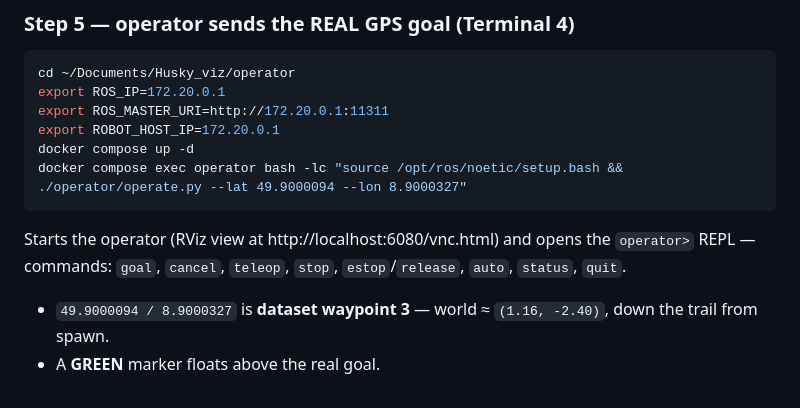
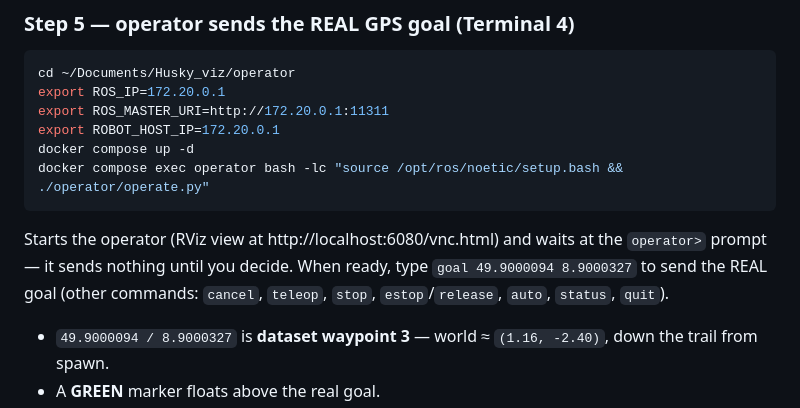
Before and after one commit to thinhhoangpham/Husky_viz, a Markdown page: RUN-GOAL-HIJACK.md, the part around the change. Drawn GitHub-style.

````diff
--- a/RUN-GOAL-HIJACK.md
+++ b/RUN-GOAL-HIJACK.md
@@ -179,10 +179,10 @@ export ROS_IP=172.20.0.1
 export ROS_MASTER_URI=http://172.20.0.1:11311
 export ROBOT_HOST_IP=172.20.0.1
 docker compose up -d
-docker compose exec operator bash -lc "source /opt/ros/noetic/setup.bash && ./operator/operate.py --lat 49.9000094 --lon 8.9000327"
+docker compose exec operator bash -lc "source /opt/ros/noetic/setup.bash && ./operator/operate.py"
 ```
 
-Starts the operator (RViz view at http://localhost:6080/vnc.html) and opens the `operator>` REPL — commands: `goal`, `cancel`, `teleop`, `stop`, `estop`/`release`, `auto`, `status`, `quit`.
+Starts the operator (RViz view at http://localhost:6080/vnc.html) and waits at the `operator>` prompt — it sends nothing until you decide. When ready, type `goal 49.9000094 8.9000327` to send the REAL goal (other commands: `cancel`, `teleop`, `stop`, `estop`/`release`, `auto`, `status`, `quit`).
 
 - `49.9000094 / 8.9000327` is **dataset waypoint 3** — world ≈ `(1.16, -2.40)`,
   down the trail from spawn.
````
Also changed, not shown: RUN-GPS-NAV.md (+2 -2 lines).
